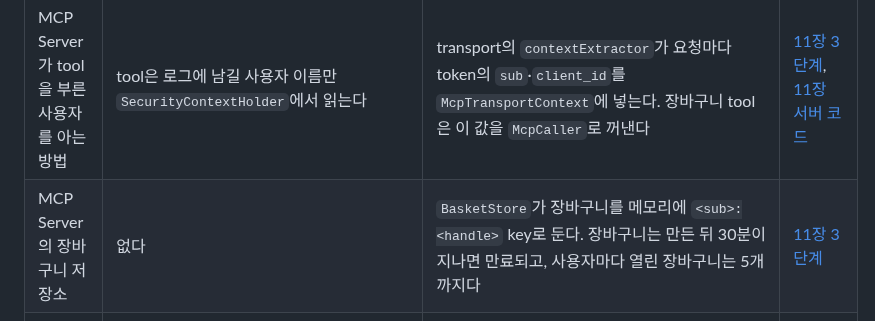
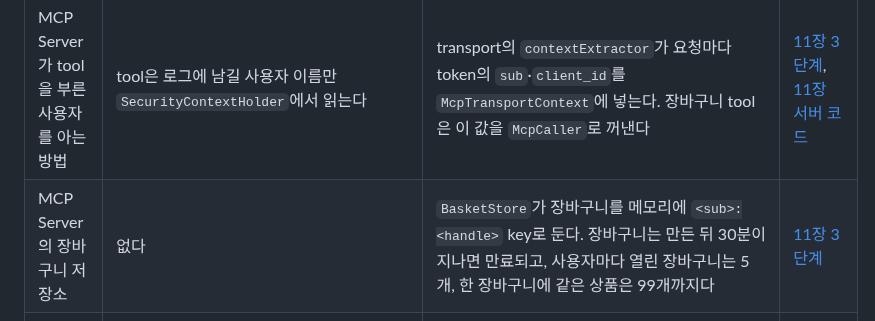
Before and after one commit to starryeye/spring-ai, a Markdown page: practice/mcp-stateless-handle/README.md, the part around the change. Rendered like a GitHub page.

Commit message:
docs(stateless): README 비교 표에도 상품당 수량 상한을 적는다
Co-Authored-By: Claude Opus 5.5 <noreply@anthropic.com>

```diff
--- a/practice/mcp-stateless-handle/README.md
+++ b/practice/mcp-stateless-handle/README.md
@@ -12,7 +12,7 @@
 | MCP Server의 session | `protocol: STREAMABLE`이다. `initialize` 응답에 `Mcp-Session-Id`를 주고, GET stream과 session을 끝내는 `DELETE`를 받는다 | `protocol: STATELESS`다. `Mcp-Session-Id`가 없고, GET `/mcp`는 `405`, DELETE `/mcp`는 경로가 없어 `404`다 | [11장 1단계](../mcp-guide/11-stateless-and-handle.md#113-1단계-session-없는-서버의-요청과-응답) |
 | MCP Server의 응답 형식 | `tools/call`의 응답은 `text/event-stream`이고, event `id`가 session ID다 | `tools/call`의 응답도 `initialize`처럼 `application/json` 본문 하나다. SSE event가 없으므로 event `id`도 없다 | [11장 1단계](../mcp-guide/11-stateless-and-handle.md#113-1단계-session-없는-서버의-요청과-응답) |
 | MCP Server가 tool을 부른 사용자를 아는 방법 | tool은 로그에 남길 사용자 이름만 `SecurityContextHolder`에서 읽는다 | transport의 `contextExtractor`가 요청마다 token의 `sub`·`client_id`를 `McpTransportContext`에 넣는다. 장바구니 tool은 이 값을 `McpCaller`로 꺼낸다 | [11장 3단계](../mcp-guide/11-stateless-and-handle.md#115-3단계-handle을-사용자에게-묶는다), [11장 서버 코드](../mcp-guide/11-stateless-and-handle.md#119-서버-코드에서-보기) |
-| MCP Server의 장바구니 저장소 | 없다 | `BasketStore`가 장바구니를 메모리에 `<sub>:<handle>` key로 둔다. 장바구니는 만든 뒤 30분이 지나면 만료되고, 사용자마다 열린 장바구니는 5개까지다 | [11장 3단계](../mcp-guide/11-stateless-and-handle.md#115-3단계-handle을-사용자에게-묶는다) |
+| MCP Server의 장바구니 저장소 | 없다 | `BasketStore`가 장바구니를 메모리에 `<sub>:<handle>` key로 둔다. 장바구니는 만든 뒤 30분이 지나면 만료되고, 사용자마다 열린 장바구니는 5개, 한 장바구니에 같은 상품은 99개까지다 | [11장 3단계](../mcp-guide/11-stateless-and-handle.md#115-3단계-handle을-사용자에게-묶는다) |
 | MCP Server의 tool | `searchProducts`·`getStock`·`updateStock` 세 개다 | `BasketTools`가 `createBasket`·`addItem`·`getBasket`·`checkout`을 더한다. `checkout`만 새 scope `orders:write`를 요구하고, 나머지 셋은 `products:read`로 부른다 | [11장 시퀀스 다이어그램](../mcp-guide/11-stateless-and-handle.md#112-시퀀스-다이어그램), [11장 2단계](../mcp-guide/11-stateless-and-handle.md#114-2단계-handle을-만들고-넘긴다) |
 | MCP Server의 tool 결과 | tool이 문자열을 돌려주고, Spring AI가 그 문자열을 text content 하나인 결과로 만든다 | 장바구니 tool은 `CallToolResult`를 직접 만든다. handle과 주문 번호는 `structuredContent`에도 넣고, 쓸 수 없는 장바구니는 `isError: true`인 tool 결과로 알린다 | [11장 2단계](../mcp-guide/11-stateless-and-handle.md#114-2단계-handle을-만들고-넘긴다), [handle과 소유권](#handle과-소유권) |
 | `auth-server`의 scope 등록 | 두 client에 `products:read`와 `products:write`가 있다 | `orders:write`(주문)를 더한다. 이 scope는 `products:read`를 포함하지 않으므로, client는 authz처럼 가진 scope와 합쳐 요청한다 | [11장 시퀀스 다이어그램](../mcp-guide/11-stateless-and-handle.md#112-시퀀스-다이어그램), [10장 합친 scope](../mcp-guide/10-scope-and-step-up.md#105-3단계-합친-scope로-다시-authorization을-받는다) |
```
